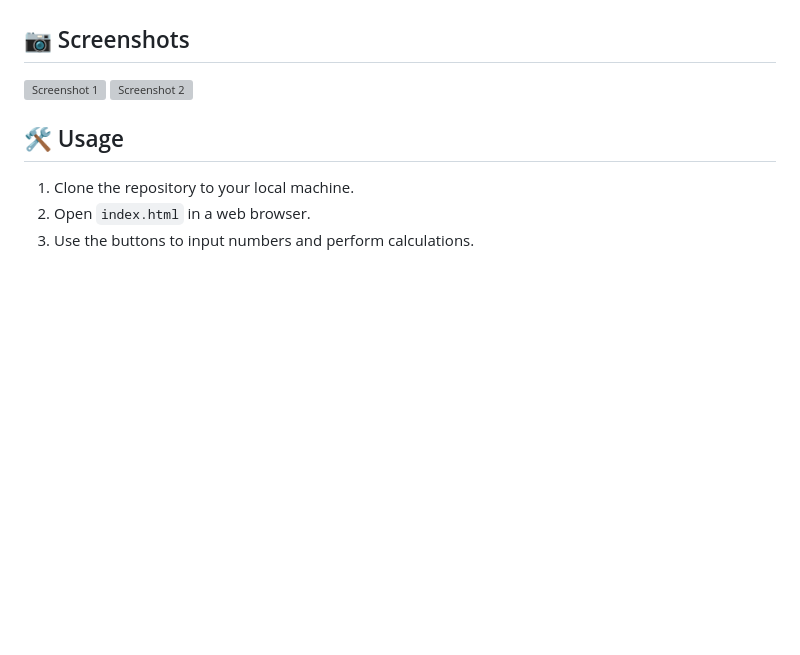
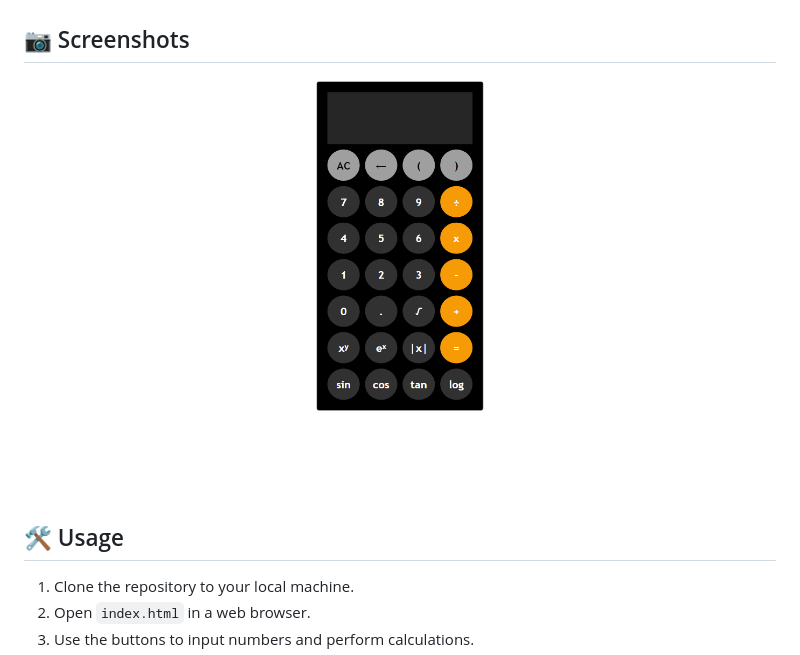
Before and after one commit to bilalswork/Scientific-Calculator, a Markdown page: README.md, the part around the change. Rendered like a GitHub page; pictures changed too: screenshots/screenshot1.png (added); blank space fills up the shorter version; grey boxes are pictures that could not be loaded.

Commit message:
Fixed Screenshot

```diff
--- a/README.md
+++ b/README.md
@@ -12,8 +12,7 @@ A simple calculator built using HTML, CSS, and JavaScript, with a clean and mini
 
 ## 📷 Screenshots
 
-![Screenshot 1](screenshot1.png)
-![Screenshot 2](screenshot2.png)
+![Screenshot 1](screenshots/screenshot1.png)
 
 ## 🛠️ Usage
 
```
